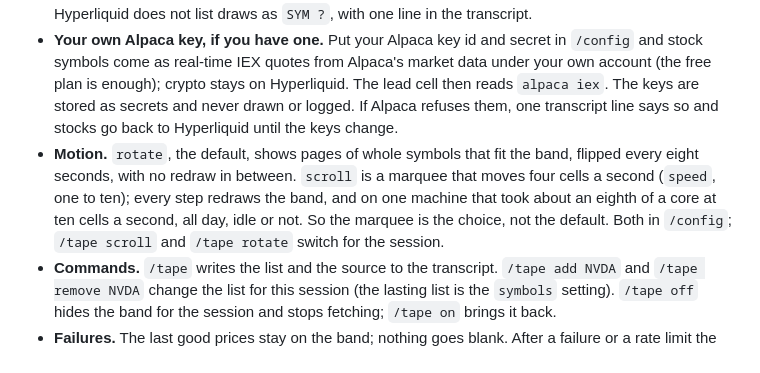
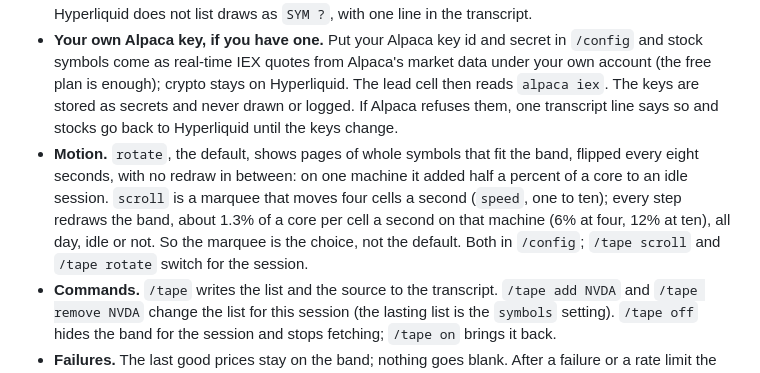
Before and after one commit to modmyclaude/claude-code-mods, a Markdown page: mods/tape/README.md, the part around the change. GitHub-like rendering.

Commit message:
tape: the measured cost of each motion in the README
Pages added half a percent of a core to an idle session on one machine;
the marquee about 1.3% per cell a second (6% at four, 12% at ten). The
README says so where the motion is chosen.

Co-Authored-By: Claude Fable 5.1 <noreply@anthropic.com>

```diff
--- a/mods/tape/README.md
+++ b/mods/tape/README.md
@@ -13,7 +13,7 @@ A ticker tape above the prompt: live stock, index, gold, FX and crypto prices, k
 - **The band.** One row above the prompt: `tape · hyperliquid perps │ AAPL 346.16 +0.3%   NVDA 225.55 -1.2%   SP500 7,798 -0.1%   BTC 83,508 +2.1%`. Up in the theme's green, down in its red, unchanged dim; a sign and a colour, nothing else. The lead cell names the source, and adds `· 2m old` when the last fetch failed and the prices shown are the last good ones. The tape runs out under the divider after it, so the cell on its way out is cut there, as on any ticker.
 - **Keyless by default.** Prices come from Hyperliquid's public info API: stocks, indices, gold and FX from its `xyz` market (`AAPL`, `NVDA`, `SP500`, `GOLD`, `EUR` and about a hundred more), crypto from its main market (`BTC`, `ETH`, `SOL` and the rest). These are perpetual-contract mid prices, not exchange quotes: close to the market, not the market itself. The band says so in its lead cell. A symbol Hyperliquid does not list draws as `SYM ?`, with one line in the transcript.
 - **Your own Alpaca key, if you have one.** Put your Alpaca key id and secret in `/config` and stock symbols come as real-time IEX quotes from Alpaca's market data under your own account (the free plan is enough); crypto stays on Hyperliquid. The lead cell then reads `alpaca iex`. The keys are stored as secrets and never drawn or logged. If Alpaca refuses them, one transcript line says so and stocks go back to Hyperliquid until the keys change.
-- **Motion.** `rotate`, the default, shows pages of whole symbols that fit the band, flipped every eight seconds, with no redraw in between. `scroll` is a marquee that moves four cells a second (`speed`, one to ten); every step redraws the band, and on one machine that took about an eighth of a core at ten cells a second, all day, idle or not. So the marquee is the choice, not the default. Both in `/config`; `/tape scroll` and `/tape rotate` switch for the session.
+- **Motion.** `rotate`, the default, shows pages of whole symbols that fit the band, flipped every eight seconds, with no redraw in between: on one machine it added half a percent of a core to an idle session. `scroll` is a marquee that moves four cells a second (`speed`, one to ten); every step redraws the band, about 1.3% of a core per cell a second on that machine (6% at four, 12% at ten), all day, idle or not. So the marquee is the choice, not the default. Both in `/config`; `/tape scroll` and `/tape rotate` switch for the session.
 - **Commands.** `/tape` writes the list and the source to the transcript. `/tape add NVDA` and `/tape remove NVDA` change the list for this session (the lasting list is the `symbols` setting). `/tape off` hides the band for the session and stops fetching; `/tape on` brings it back.
 - **Failures.** The last good prices stay on the band; nothing goes blank. After a failure or a rate limit the wait before the next fetch doubles, up to five minutes, and resets on the next success.
 - **The quiet switch.** With `CLAUDE_CODE_DISABLE_NONESSENTIAL_TRAFFIC` set, tape makes no request at all and the band reads `tape off: nonessential traffic disabled`.
```
